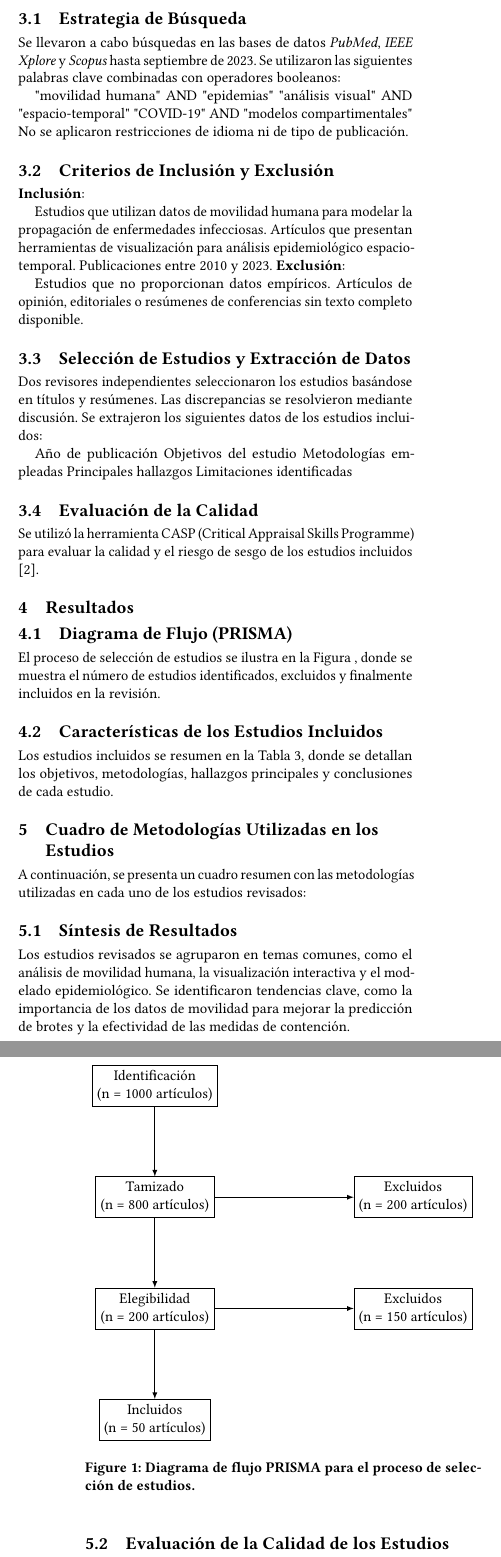
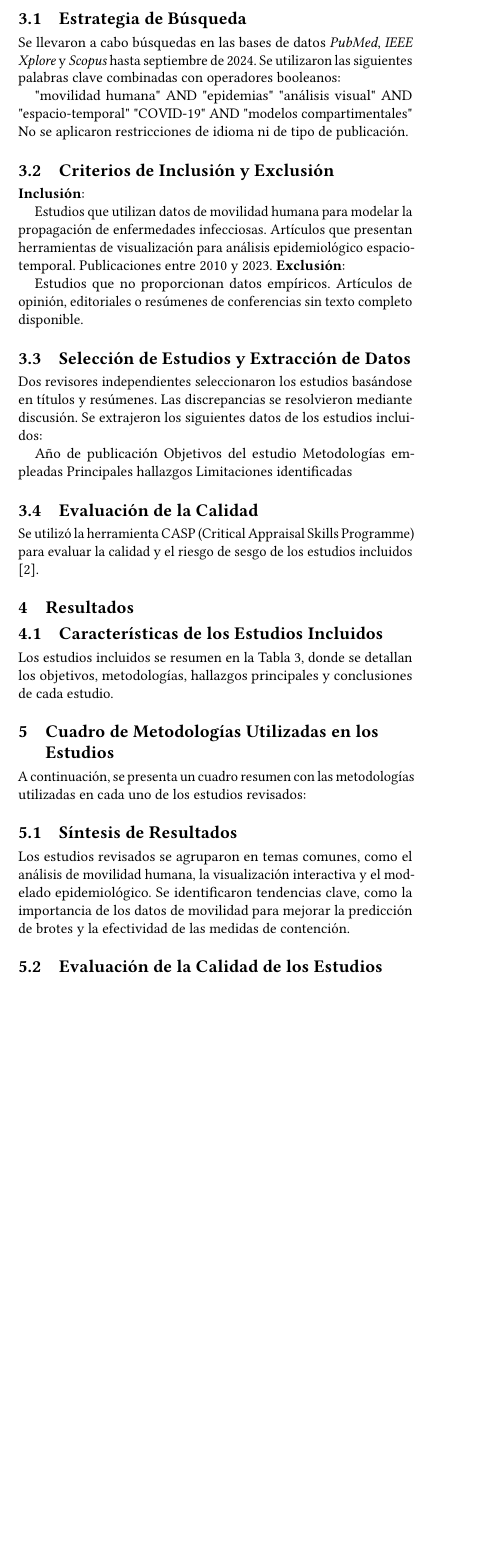
Before and after one commit to hAriasm/d3js_practica, a LaTeX paper (articulo_latex/articulo.tex): two parts of the columns of pages 2 and 3 of 6 before the commit and part of one column of page 2 of 6 after it, the two joined at a grey line, cut so that both start at the same text, the shorter picture padded with empty space. Compiled offline with pdfLaTeX.

Commit message:
modificaciones

```diff
--- a/articulo_latex/articulo.tex
+++ b/articulo_latex/articulo.tex
@@ -6,6 +7,8 @@
 \usepackage{booktabs} % Para mejorar el diseño de las tablas
 \usepackage{array} % Para mejorar el control sobre columnas
 \usepackage{caption} % Para ajustar el tamaño de la fuente en las leyendas
+\acmConference{Conference }
+\settopmatter{printacmref=false}
 
 \title{Análisis Visual de la Dinámica Espacio-Temporal de Epidemias: Una Perspectiva Basada en Movilidad Humana}
 
@@ -87,7 +91,7 @@ Se realizó una revisión sistemática siguiendo las directrices PRISMA \cite{pr
 
 \subsection{Estrategia de Búsqueda}
 
-Se llevaron a cabo búsquedas en las bases de datos \textit{PubMed}, \textit{IEEE Xplore} y \textit{Scopus} hasta septiembre de 2023. Se utilizaron las siguientes palabras clave combinadas con operadores booleanos:
+Se llevaron a cabo búsquedas en las bases de datos \textit{PubMed}, \textit{IEEE Xplore} y \textit{Scopus} hasta septiembre de 2024. Se utilizaron las siguientes palabras clave combinadas con operadores booleanos:
 
 "movilidad humana" AND "epidemias"
 "análisis visual" AND "espacio-temporal"
@@ -119,42 +123,7 @@ Limitaciones identificadas
 Se utilizó la herramienta CASP (Critical Appraisal Skills Programme) para evaluar la calidad y el riesgo de sesgo de los estudios incluidos \cite{casp2018}.
 
 \section{Resultados}
-\subsection{Diagrama de Flujo (PRISMA)}
-El proceso de selección de estudios se ilustra en la Figura , donde se muestra el número de estudios identificados, excluidos y finalmente incluidos en la revisión.
-\begin{figure}[h]
-    \centering
-    \begin{tikzpicture}[
-        node distance = 1.5cm and 2cm,
-        every node/.style = {rectangle, draw, align=center},
-        line/.style = {draw, -latex}
-    ]
-    % Nodes
-    \node (identification) {Identificación\\
-    (n = 1000 artículos)};
-    \node (screening) [below=of identification] {Tamizado\\
-    (n = 800 artículos)};
-    \node (eligibility) [below=of screening] {Elegibilidad\\
-    (n = 200 artículos)};
-    \node (included) [below=of eligibility] {Incluidos\\
-    (n = 50 artículos)};
 
-    % Lines
-    \path [line] (identification) -- (screening);
-    \path [line] (screening) -- (eligibility);
-    \path [line] (eligibility) -- (included);
-
-    % Excluded nodes and lines
-    \node (excluded1) [right=of screening, xshift=1cm] {Excluidos\\
-    (n = 200 artículos)};
-    \node (excluded2) [right=of eligibility, xshift=1cm] {Excluidos\\
-    (n = 150 artículos)};
-    \path [line] (screening) -- (excluded1);
-    \path [line] (eligibility) -- (excluded2);
-
-    \end{tikzpicture}
-    \caption{Diagrama de flujo PRISMA para el proceso de selección de estudios.}
-    \label{fig:prisma}
-\end{figure}
  \begin{table*}[h]
 \centering
 \caption{Resumen de Estudios Incluidos}
```
Also changed, not shown: articulo_latex/articulo.tex (4 more changed lines), 1 other file.
